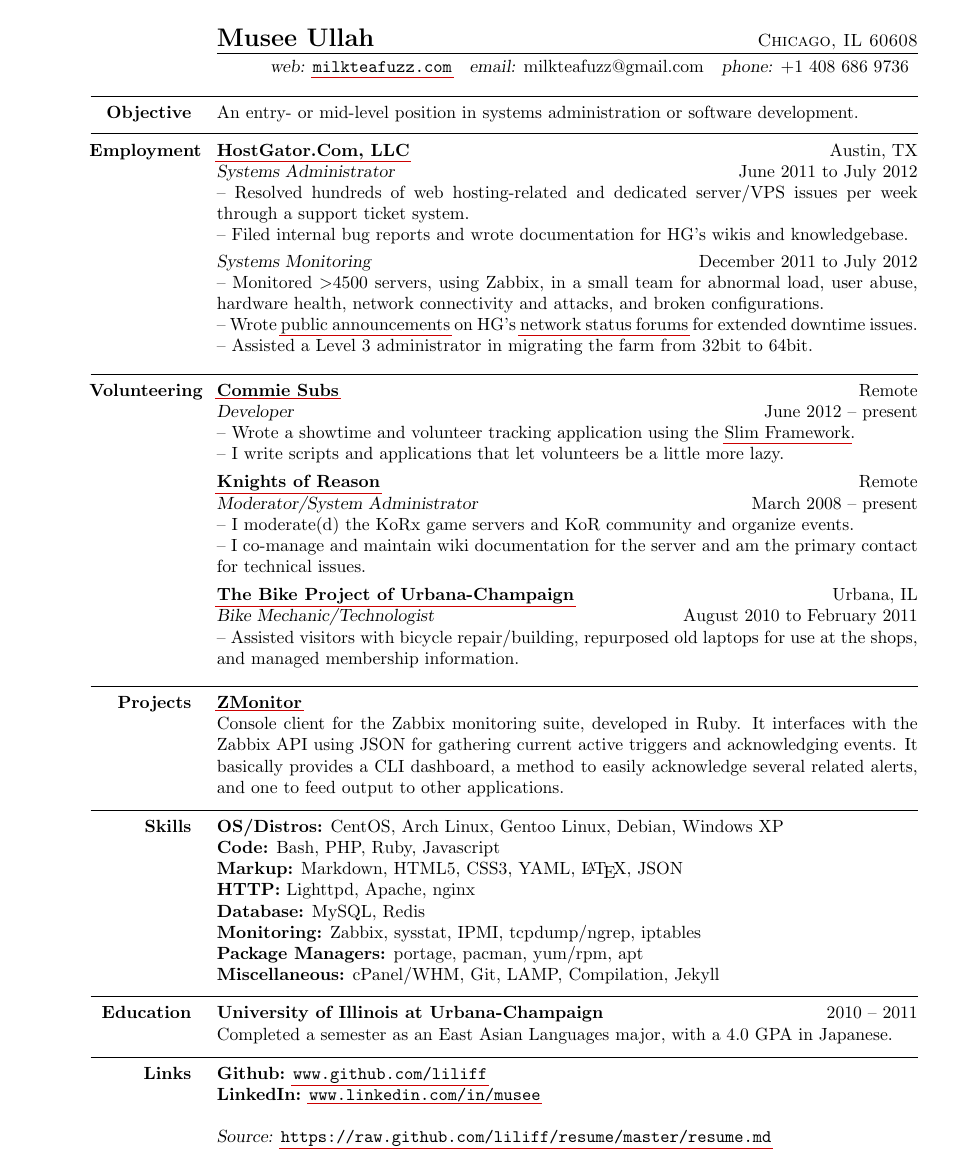
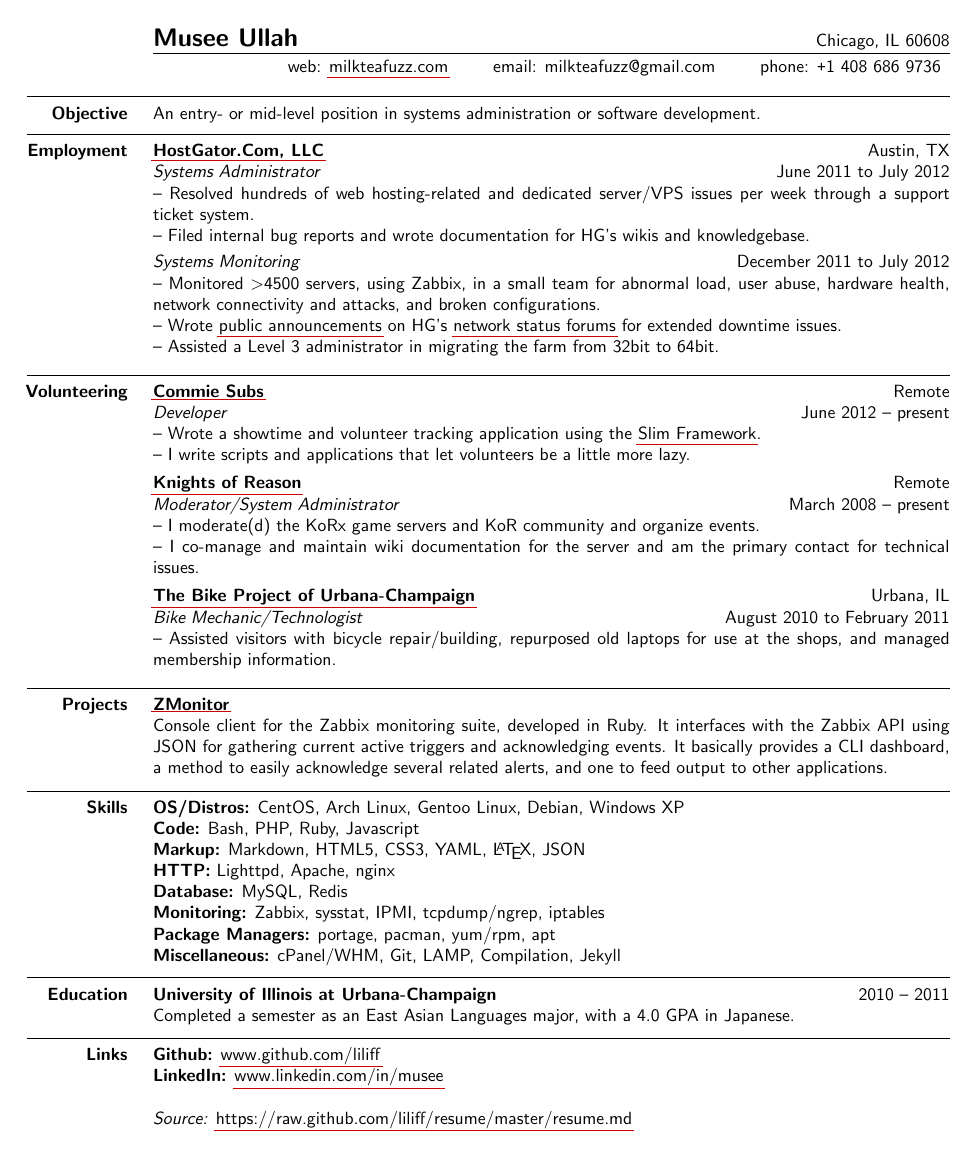
Before and after one commit to fireeye-ops/cache, a LaTeX CV (resume.tex): the whole page. Compiled offline with pdfLaTeX.

Commit message:
Switched back over to sans-serif, along with various stylistic changes

```diff
--- a/resume.tex
+++ b/resume.tex
@@ -1,16 +1,19 @@
 % Author: liliff
 % created: 2011.04.08
-% modified: 2013.03.27
+% modified: 2013.03.30
 
 \documentclass{article}
 % packages that come with TeXLive
-\usepackage[letterpaper,margin=1in,lmargin=2in]{geometry}
+\usepackage[letterpaper,margin=1in,lmargin=1.5in,rmargin=.75in]{geometry}
 \usepackage[sf,tiny,compact]{titlesec}
 \usepackage{ifthen}
+\usepackage{relsize}
 \usepackage[pdfborderstyle={/S/U/W 0.5},allbordercolors={0.8 0 0}]{hyperref}
+\urlstyle{same}
+\renewcommand{\familydefault}{\sfdefault}
 
 \newcommand{\name}	{Musee Ullah}
-\newcommand{\phone}	{+1 408 686 9736}
+\newcommand{\phone}	{1 408 686 9736}
 \newcommand{\email}	{milkteafuzz@gmail.com}
 \newcommand{\web}	{\url{milkteafuzz.com}}
 \newcommand{\location}	{Chicago, IL 60608}
@@ -32,12 +35,12 @@
 
 % this makes the title. various formatting stuff involved.
 \newcommand{\makeheader}{%
-  {\Large\bf\name}\hfill{}{\textsc{\location}\par}% name and location
+  {\Large\bf\name}\hfill{}{\location\par}% name and location
   {\setlength{\baselineskip}{0in}\rule[-0.5mm]{\textwidth}{0.5pt}\par}%
   {\hspace{\stretch{3}}%
-    \textsl{web:} \web\hspace{\stretch{1}}%
-    \textsl{email:} \email\hspace{\stretch{1}}%
-    \textsl{phone:} \phone\hspace{0.5em}%
+    web: \web\hspace{\stretch{1}}%
+    email: \email\hspace{\stretch{1}}%
+    phone: \texttt{+}\phone\hspace{0.5em}%
   }%
   \vspace{0.5em}%
 }
```
Also changed, not shown: header.tex (+8 -5 lines), resume.pdf, 1 other file.
